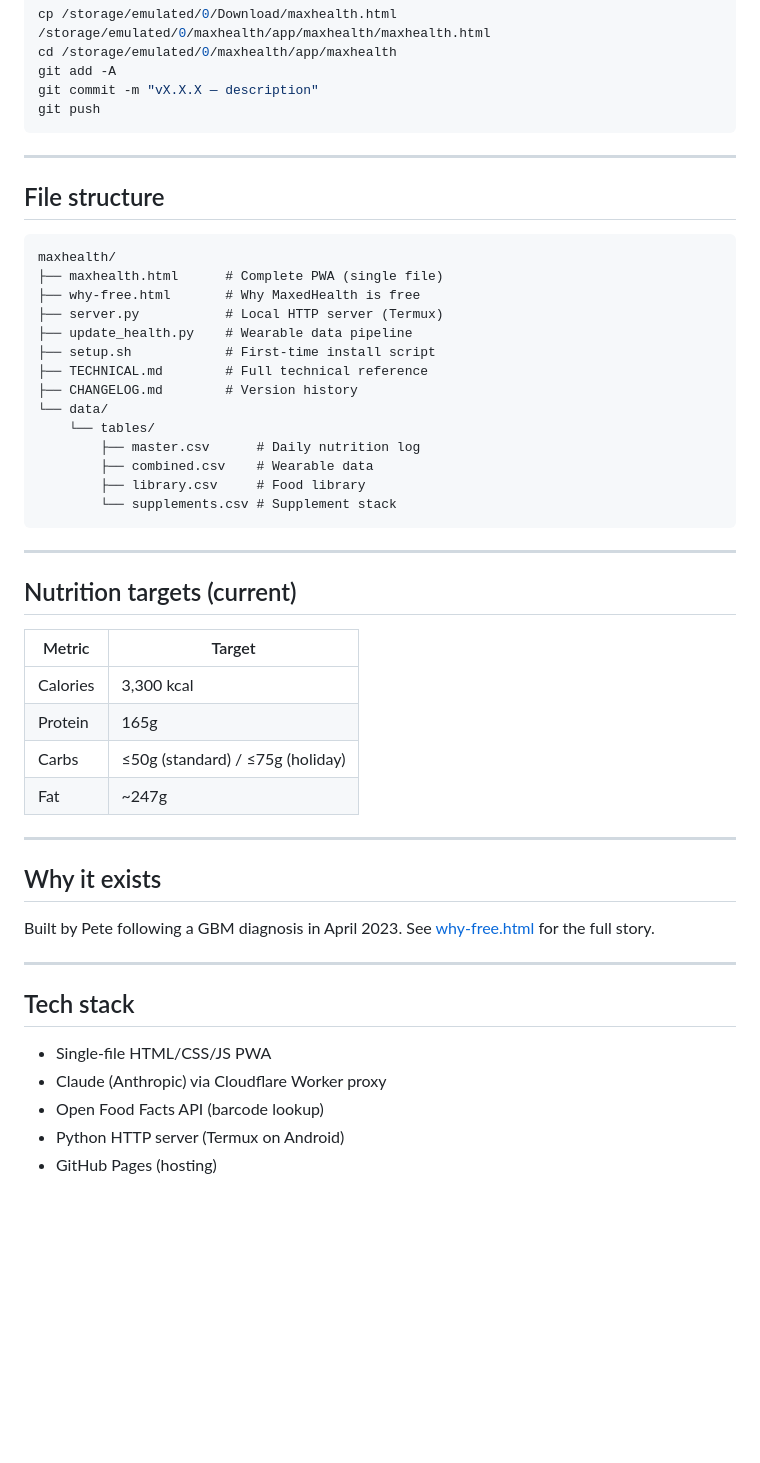
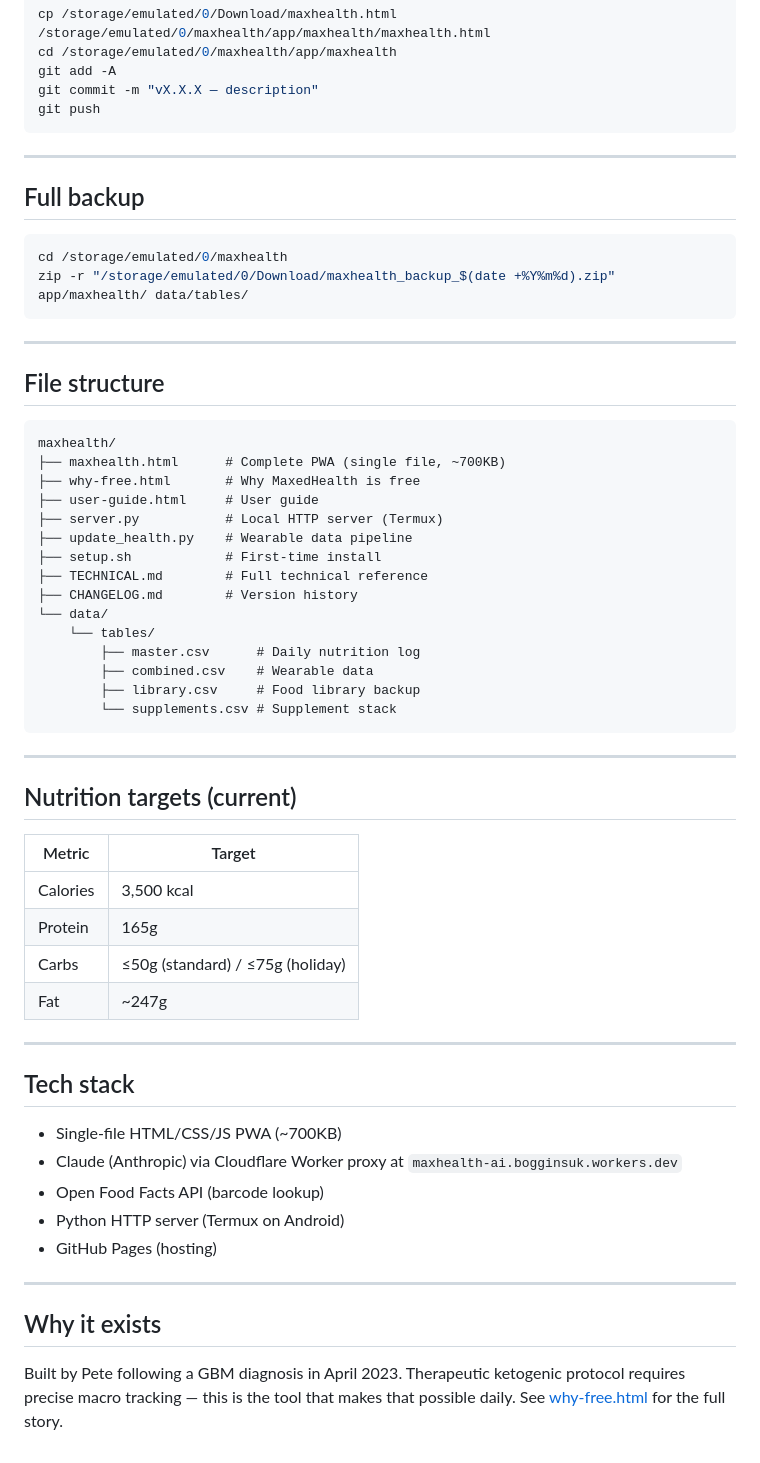
Before and after one commit to pete-maxhealth/maxhealth, a Markdown page: README.md, the part around one of its changes. Drawn GitHub-style; blank space fills up the shorter version.

````diff
--- a/README.md
+++ b/README.md
@@ -52,22 +53,32 @@ git push
 
 ---
 
+## Full backup
+
+```bash
+cd /storage/emulated/0/maxhealth
+zip -r "/storage/emulated/0/Download/maxhealth_backup_$(date +%Y%m%d).zip" app/maxhealth/ data/tables/
+```
+
+---
+
 ## File structure
 
 ```
 maxhealth/
-├── maxhealth.html      # Complete PWA (single file)
+├── maxhealth.html      # Complete PWA (single file, ~700KB)
 ├── why-free.html       # Why MaxedHealth is free
+├── user-guide.html     # User guide
 ├── server.py           # Local HTTP server (Termux)
 ├── update_health.py    # Wearable data pipeline
-├── setup.sh            # First-time install script
+├── setup.sh            # First-time install
 ├── TECHNICAL.md        # Full technical reference
 ├── CHANGELOG.md        # Version history
 └── data/
     └── tables/
         ├── master.csv      # Daily nutrition log
         ├── combined.csv    # Wearable data
-        ├── library.csv     # Food library
+        ├── library.csv     # Food library backup
         └── supplements.csv # Supplement stack
 ```
 
@@ -77,23 +88,23 @@ maxhealth/
 
 | Metric | Target |
 |--------|--------|
-| Calories | 3,300 kcal |
+| Calories | 3,500 kcal |
 | Protein | 165g |
 | Carbs | ≤50g (standard) / ≤75g (holiday) |
 | Fat | ~247g |
 
 ---
 
-## Why it exists
+## Tech stack
 
-Built by Pete following a GBM diagnosis in April 2023. See [why-free.html](why-free.html) for the full story.
+- Single-file HTML/CSS/JS PWA (~700KB)
+- Claude (Anthropic) via Cloudflare Worker proxy at `maxhealth-ai.bogginsuk.workers.dev`
+- Open Food Facts API (barcode lookup)
+- Python HTTP server (Termux on Android)
+- GitHub Pages (hosting)
 
 ---
 
-## Tech stack
+## Why it exists
 
-- Single-file HTML/CSS/JS PWA
-- Claude (Anthropic) via Cloudflare Worker proxy
-- Open Food Facts API (barcode lookup)
-- Python HTTP server (Termux on Android)
-- GitHub Pages (hosting)
+Built by Pete following a GBM diagnosis in April 2023. Therapeutic ketogenic protocol requires precise macro tracking — this is the tool that makes that possible daily. See [why-free.html](why-free.html) for the full story.
````
Also changed, not shown: other parts of README.md (+10 -9 lines), CHANGELOG.md (+76 -68 lines), TECHNICAL.md (+2 -0 lines).
